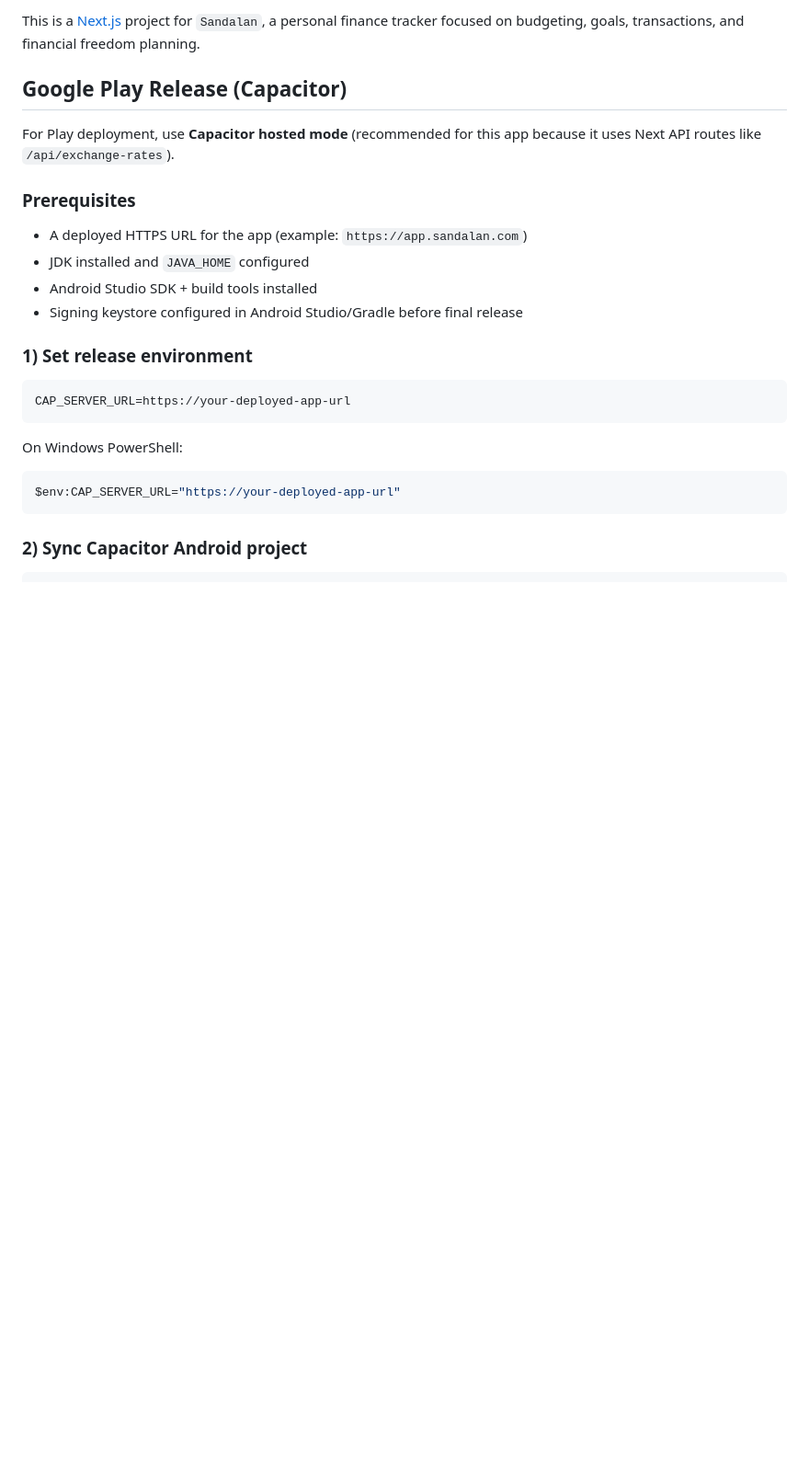
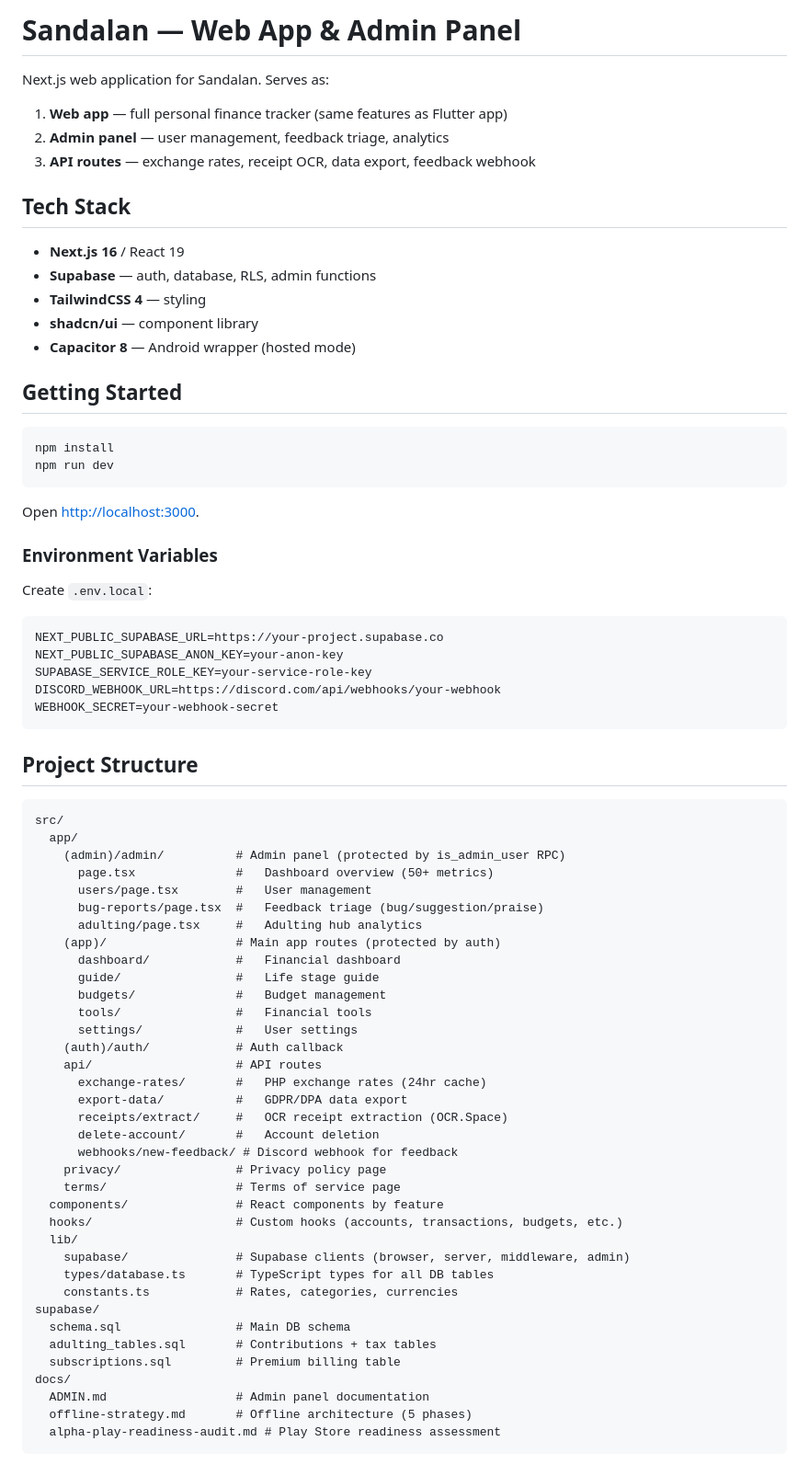
Before and after one commit to jvcerezo/exitplan, a Markdown page: README.md, the part around one of its changes. Shown at 92% size. Rendered like a GitHub page; blank space fills up the shorter version.

````diff
--- a/README.md
+++ b/README.md
@@ -1,26 +1,76 @@
-This is a [Next.js](https://nextjs.org) project for `Sandalan`, a personal finance tracker focused on budgeting, goals, transactions, and financial freedom planning.
+# Sandalan — Web App & Admin Panel
 
-## Google Play Release (Capacitor)
+Next.js web application for Sandalan. Serves as:
+1. **Web app** — full personal finance tracker (same features as Flutter app)
+2. **Admin panel** — user management, feedback triage, analytics
+3. **API routes** — exchange rates, receipt OCR, data export, feedback webhook
 
-For Play deployment, use **Capacitor hosted mode** (recommended for this app because it uses Next API routes like `/api/exchange-rates`).
+## Tech Stack
 
-### Prerequisites
+- **Next.js 16** / React 19
+- **Supabase** — auth, database, RLS, admin functions
+- **TailwindCSS 4** — styling
+- **shadcn/ui** — component library
+- **Capacitor 8** — Android wrapper (hosted mode)
 
-- A deployed HTTPS URL for the app (example: `https://app.sandalan.com`)
-- JDK installed and `JAVA_HOME` configured
-- Android Studio SDK + build tools installed
-- Signing keystore configured in Android Studio/Gradle before final release
-
-### 1) Set release environment
+## Getting Started
 
 ```bash
-CAP_SERVER_URL=https://your-deployed-app-url
+npm install
+npm run dev
 ```
 
-On Windows PowerShell:
+Open [http://localhost:3000](http://localhost:3000).
 
-```powershell
-$env:CAP_SERVER_URL="https://your-deployed-app-url"
+### Environment Variables
+
+Create `.env.local`:
+```
+NEXT_PUBLIC_SUPABASE_URL=https://your-project.supabase.co
+NEXT_PUBLIC_SUPABASE_ANON_KEY=your-anon-key
+SUPABASE_SERVICE_ROLE_KEY=your-service-role-key
+DISCORD_WEBHOOK_URL=https://discord.com/api/webhooks/your-webhook
+WEBHOOK_SECRET=your-webhook-secret
 ```
 
-### 2) Sync Capacitor Android project
+## Project Structure
+
+```
+src/
+  app/
+    (admin)/admin/          # Admin panel (protected by is_admin_user RPC)
+      page.tsx              #   Dashboard overview (50+ metrics)
+      users/page.tsx        #   User management
+      bug-reports/page.tsx  #   Feedback triage (bug/suggestion/praise)
+      adulting/page.tsx     #   Adulting hub analytics
+    (app)/                  # Main app routes (protected by auth)
+      dashboard/            #   Financial dashboard
+      guide/                #   Life stage guide
+      budgets/              #   Budget management
+      tools/                #   Financial tools
+      settings/             #   User settings
+    (auth)/auth/            # Auth callback
+    api/                    # API routes
+      exchange-rates/       #   PHP exchange rates (24hr cache)
+      export-data/          #   GDPR/DPA data export
+      receipts/extract/     #   OCR receipt extraction (OCR.Space)
+      delete-account/       #   Account deletion
+      webhooks/new-feedback/ # Discord webhook for feedback
+    privacy/                # Privacy policy page
+    terms/                  # Terms of service page
+  components/               # React components by feature
+  hooks/                    # Custom hooks (accounts, transactions, budgets, etc.)
+  lib/
+    supabase/               # Supabase clients (browser, server, middleware, admin)
+    types/database.ts       # TypeScript types for all DB tables
+    constants.ts            # Rates, categories, currencies
+supabase/
+  schema.sql                # Main DB schema
+  adulting_tables.sql       # Contributions + tax tables
+  subscriptions.sql         # Premium billing table
+docs/
+  ADMIN.md                  # Admin panel documentation
+  offline-strategy.md       # Offline architecture (5 phases)
+  alpha-play-readiness-audit.md # Play Store readiness assessment
+```
+
````
Also changed, not shown: other parts of README.md (+48 -103 lines), docs/ADMIN.md (added, +84 -0 lines).
